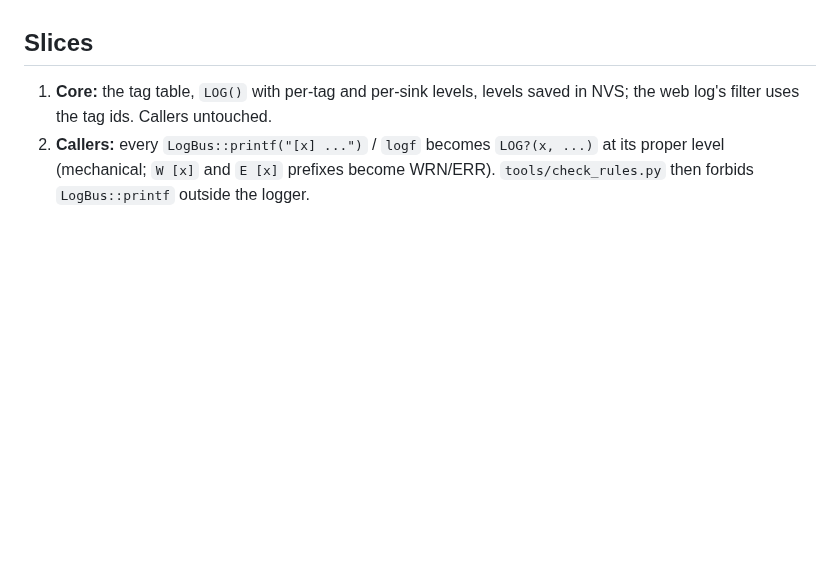
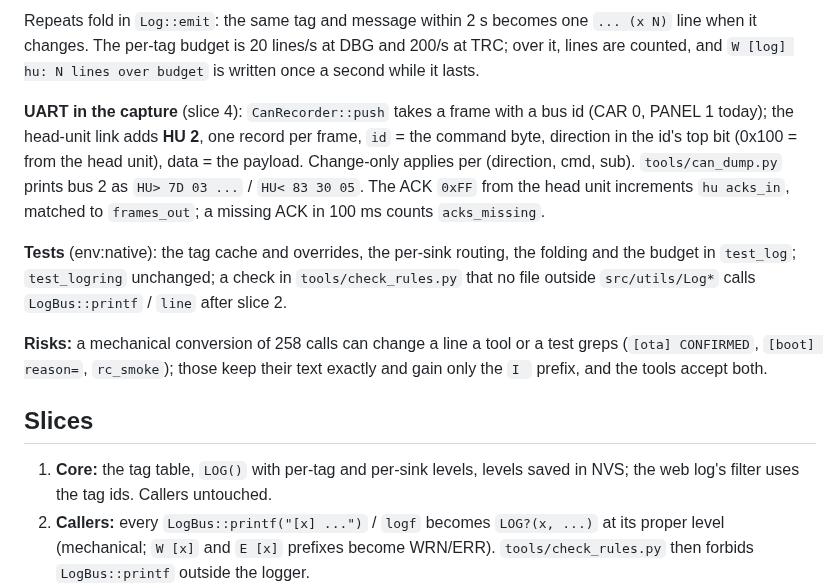
Before and after one commit to Barbedx/MegaOpen, a Markdown page: docs/design/logging.md, the part around one of its changes. Drawn GitHub-style; blank space fills up the shorter version.

```diff
--- a/docs/design/logging.md
+++ b/docs/design/logging.md
@@ -79,3 +137,25 @@ built yet; the slices at the end are the order.
+Repeats fold in `Log::emit`: the same tag and message within 2 s becomes one
+`... (x N)` line when it changes. The per-tag budget is 20 lines/s at DBG and
+200/s at TRC; over it, lines are counted, and `W [log] hu: N lines over budget`
+is written once a second while it lasts.
+
+**UART in the capture** (slice 4): `CanRecorder::push` takes a frame with a bus
+id (CAR 0, PANEL 1 today); the head-unit link adds **HU 2**, one record per
+frame, `id` = the command byte, direction in the id's top bit (0x100 = from
+the head unit), data = the payload. Change-only applies per (direction, cmd,
+sub). `tools/can_dump.py` prints bus 2 as `HU> 7D 03 ...` / `HU< 83 30 05`.
+The ACK `0xFF` from the head unit increments `hu acks_in`, matched to
+`frames_out`; a missing ACK in 100 ms counts `acks_missing`.
+
+**Tests** (env:native): the tag cache and overrides, the per-sink routing, the
+folding and the budget in `test_log`; `test_logring` unchanged; a check in
+`tools/check_rules.py` that no file outside `src/utils/Log*` calls
+`LogBus::printf` / `line` after slice 2.
+
+**Risks:** a mechanical conversion of 258 calls can change a line a tool or a
+test greps (`[ota] CONFIRMED`, `[boot] reason=`, `rc_smoke`); those keep their
+text exactly and gain only the `I ` prefix, and the tools accept both.
+
 ## Slices
 
 1. **Core:** the tag table, `LOG()` with per-tag and per-sink levels, levels
```
Also changed, not shown: other parts of docs/design/logging.md (+58 -0 lines), docs/BACKLOG.md (+1 -1 lines), docs/design/hu-mapping.md (added, +101 -0 lines).
